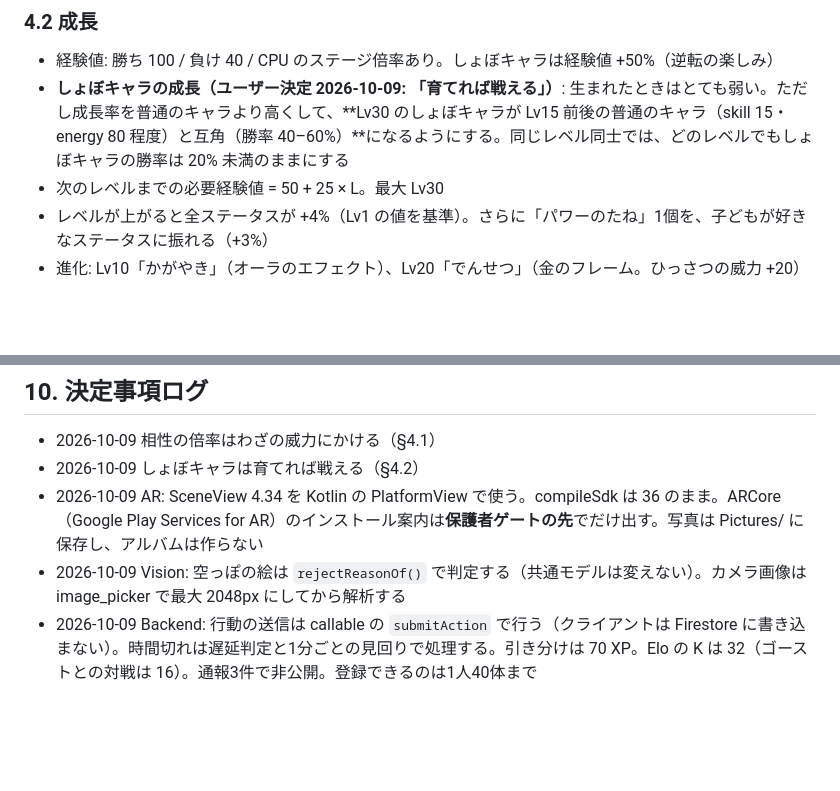
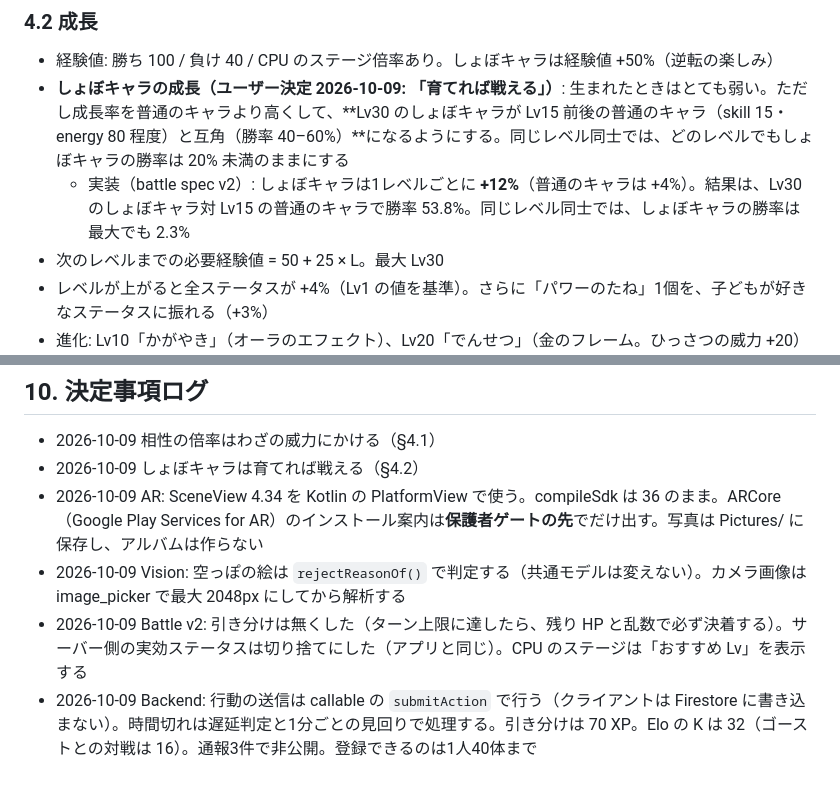
Before and after one commit to fru69syo/doodle-battle, a Markdown page: docs/SPEC.md, 2 parts joined by grey strips. Rendered like a GitHub page; blank space fills up the shorter version.

Commit message:
SPEC: record しょぼ growth rate and battle v2 decisions
Co-Authored-By: Claude Opus 5.5 <noreply@anthropic.com>
Claude-Session: https://claude.ai/code/session_01QRHLaYFdZHWgzxL5AWfKrR

```diff
--- a/docs/SPEC.md
+++ b/docs/SPEC.md
@@ -99,6 +99,7 @@ skillMultiplier(s):
 ### 4.2 成長
 - 経験値: 勝ち 100 / 負け 40 / CPU のステージ倍率あり。しょぼキャラは経験値 +50%（逆転の楽しみ）
 - **しょぼキャラの成長（ユーザー決定 2026-10-09: 「育てれば戦える」）**: 生まれたときはとても弱い。ただし成長率を普通のキャラより高くして、**Lv30 のしょぼキャラが Lv15 前後の普通のキャラ（skill 15・energy 80 程度）と互角（勝率 40–60%）**になるようにする。同じレベル同士では、どのレベルでもしょぼキャラの勝率は 20% 未満のままにする
+  - 実装（battle spec v2）: しょぼキャラは1レベルごとに **+12%**（普通のキャラは +4%）。結果は、Lv30 のしょぼキャラ対 Lv15 の普通のキャラで勝率 53.8%。同じレベル同士では、しょぼキャラの勝率は最大でも 2.3%
 - 次のレベルまでの必要経験値 = 50 + 25 × L。最大 Lv30
 - レベルが上がると全ステータスが +4%（Lv1 の値を基準）。さらに「パワーのたね」1個を、子どもが好きなステータスに振れる（+3%）
 - 進化: Lv10「かがやき」（オーラのエフェクト）、Lv20「でんせつ」（金のフレーム。ひっさつの威力 +20）
@@ -172,4 +173,5 @@ docs/                    SPEC, TEAM, PRIVACY_POLICY, STORE_LISTING, RELEASE
 - 2026-10-09 しょぼキャラは育てれば戦える（§4.2）
 - 2026-10-09 AR: SceneView 4.34 を Kotlin の PlatformView で使う。compileSdk は 36 のまま。ARCore（Google Play Services for AR）のインストール案内は**保護者ゲートの先**でだけ出す。写真は Pictures/ に保存し、アルバムは作らない
 - 2026-10-09 Vision: 空っぽの絵は `rejectReasonOf()` で判定する（共通モデルは変えない）。カメラ画像は image_picker で最大 2048px にしてから解析する
+- 2026-10-09 Battle v2: 引き分けは無くした（ターン上限に達したら、残り HP と乱数で必ず決着する）。サーバー側の実効ステータスは切り捨てにした（アプリと同じ）。CPU のステージは「おすすめ Lv」を表示する
 - 2026-10-09 Backend: 行動の送信は callable の `submitAction` で行う（クライアントは Firestore に書き込まない）。時間切れは遅延判定と1分ごとの見回りで処理する。引き分けは 70 XP。Elo の K は 32（ゴーストとの対戦は 16）。通報3件で非公開。登録できるのは1人40体まで
```
